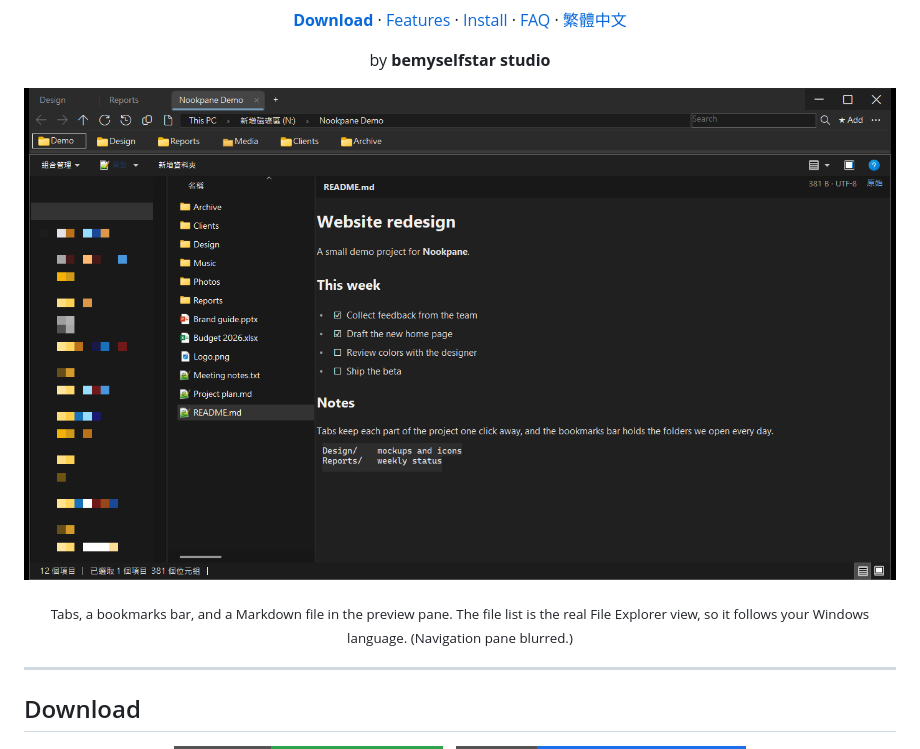
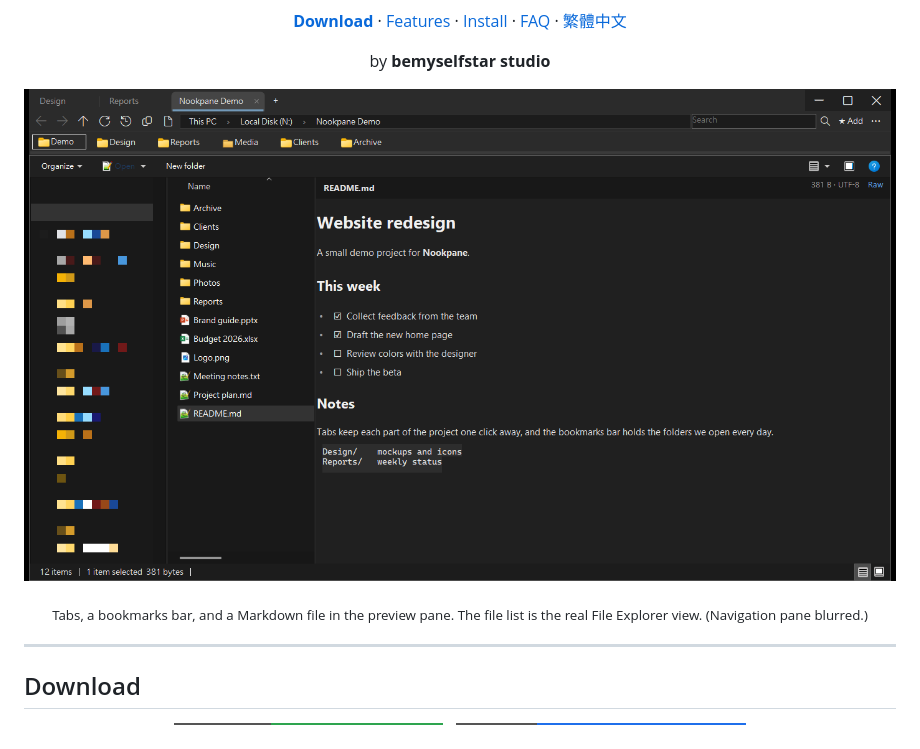
Before and after one commit to bemyselfstar/nookpane, a Markdown page: README.md, the part around the change. GitHub-like rendering; pictures changed too: assets/screenshot-main.png; badges without logos.

Commit message:
Screenshots: English page fully in English, Chinese page fully in Chinese

```diff
--- a/README.md
+++ b/README.md
@@ -24,7 +24,7 @@ by **bemyselfstar studio**
 <p align="center">
   <img src="assets/screenshot-main.png" width="900" alt="Nookpane with three tabs, the bookmarks bar, and a Markdown file previewed in the preview pane">
 </p>
-<p align="center"><sub>Tabs, a bookmarks bar, and a Markdown file in the preview pane. The file list is the real File Explorer view, so it follows your Windows language. (Navigation pane blurred.)</sub></p>
+<p align="center"><sub>Tabs, a bookmarks bar, and a Markdown file in the preview pane. The file list is the real File Explorer view. (Navigation pane blurred.)</sub></p>
 
 ---
 
```
Also changed, not shown: assets/screenshot-main-zh.png.
